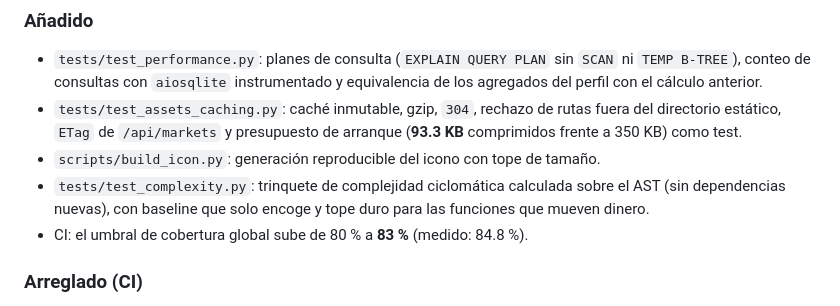
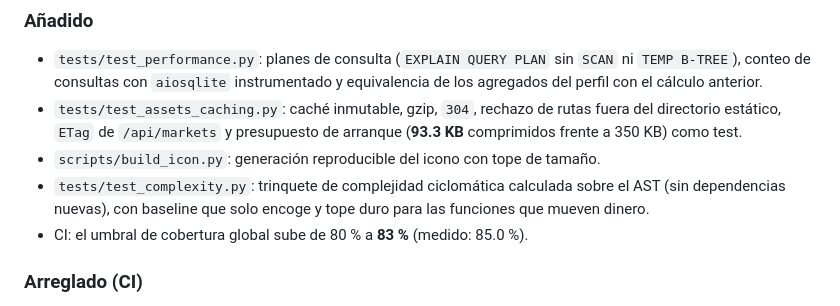
Before and after one commit to Adlgr87/BetPoly_Bot, a Markdown page: CHANGELOG.md, the part around the change. Drawn GitHub-style.

Commit message:
docs: cobertura medida tras R-07 (85.0 %)
Co-authored-by: arena-agent <297053741+arena-agent@users.noreply.github.com>

```diff
--- a/CHANGELOG.md
+++ b/CHANGELOG.md
@@ -412,7 +412,7 @@ arregló**, **qué se decidió** y **qué quedó pendiente**. El plan completo v
 - `tests/test_complexity.py`: trinquete de complejidad ciclomática calculada
   sobre el AST (sin dependencias nuevas), con baseline que solo encoge y tope
   duro para las funciones que mueven dinero.
-- CI: el umbral de cobertura global sube de 80 % a **83 %** (medido: 84.8 %).
+- CI: el umbral de cobertura global sube de 80 % a **83 %** (medido: 85.0 %).
 
 ### Arreglado (CI)
 - **`npm audit` rompía el build por un advisory sin parche.** Un aviso nuevo
```
